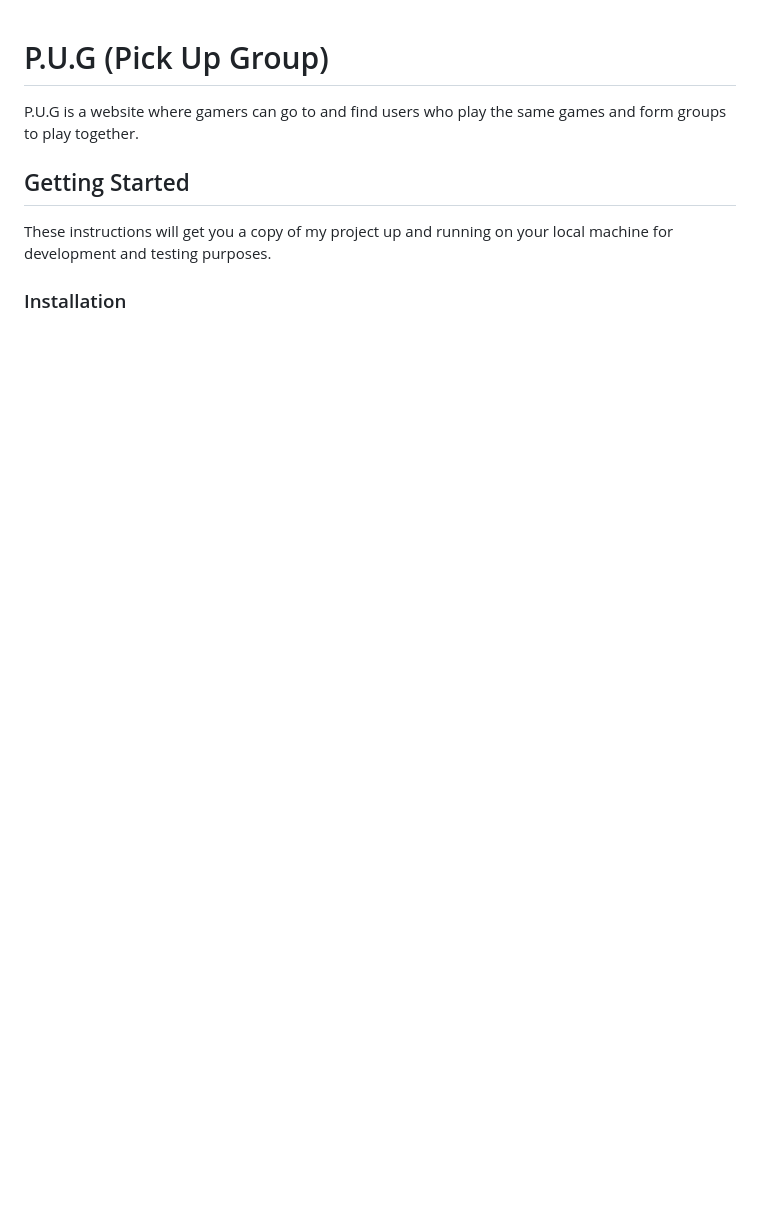
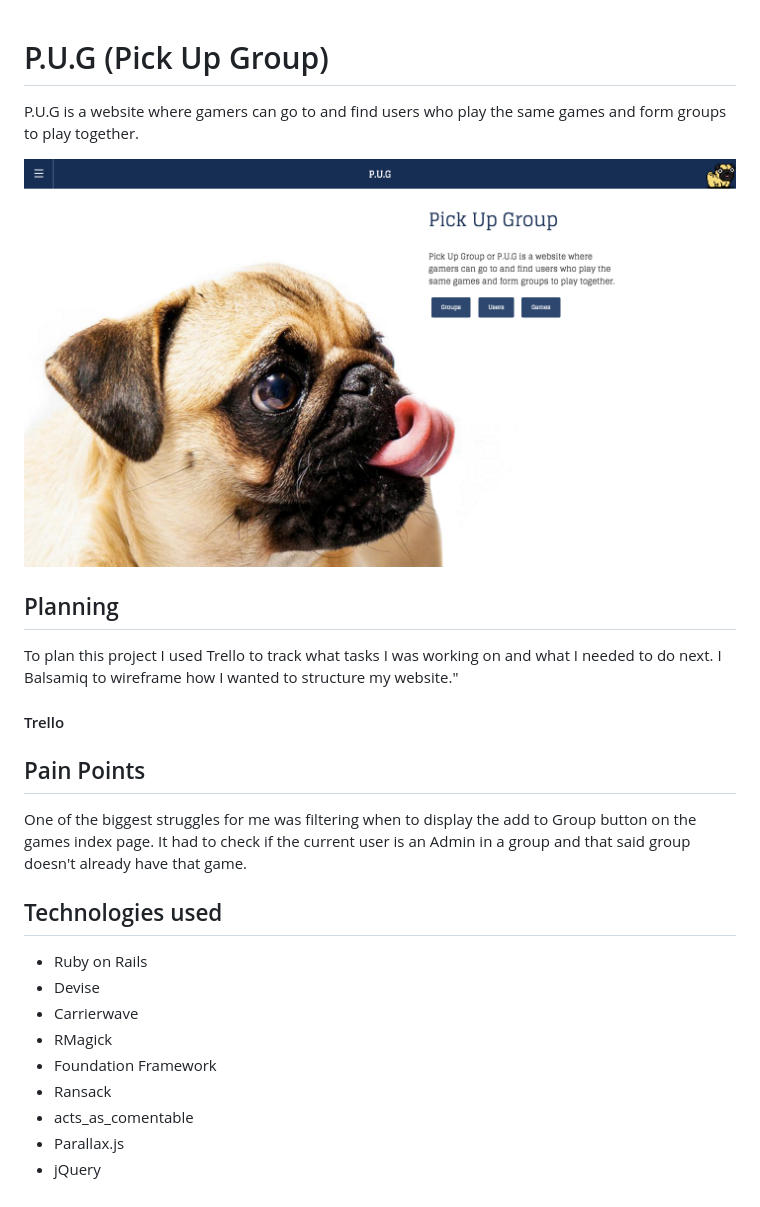
Before and after one commit to lep828/pug, a Markdown page: README.md, the part around the change. Rendered like a GitHub page; pictures changed too: app/assets/readme-images/landing-page.png (added); blank space fills up the shorter version.

```diff
--- a/README.md
+++ b/README.md
@@ -2,7 +2,27 @@
 
 P.U.G is a website where gamers can go to and find users who play the same games and form groups to play together.
 
-## Getting Started
-These instructions will get you a copy of my project up and running on your local machine for development and testing purposes.
+![alt text](./app/assets/readme-images/landing-page.png)
 
-### Installation
+## Planning
+To plan this project I used Trello to track what tasks I was working on and what I needed to do next. I Balsamiq to wireframe how I wanted to structure my website."
+
+#### Trello
+
+
+
+## Pain Points
+One of the biggest struggles for me was filtering when to display the add to Group button on the games index page. It had to check if the current user is an Admin in a group and that said group doesn't already have that game.
+
+
+## Technologies used
+
+* Ruby on Rails
+* Devise
+* Carrierwave
+* RMagick
+* Foundation Framework
+* Ransack
+* acts\_as\_comentable
+* Parallax.js
+* jQuery
```
Also changed, not shown: 1 other file.
